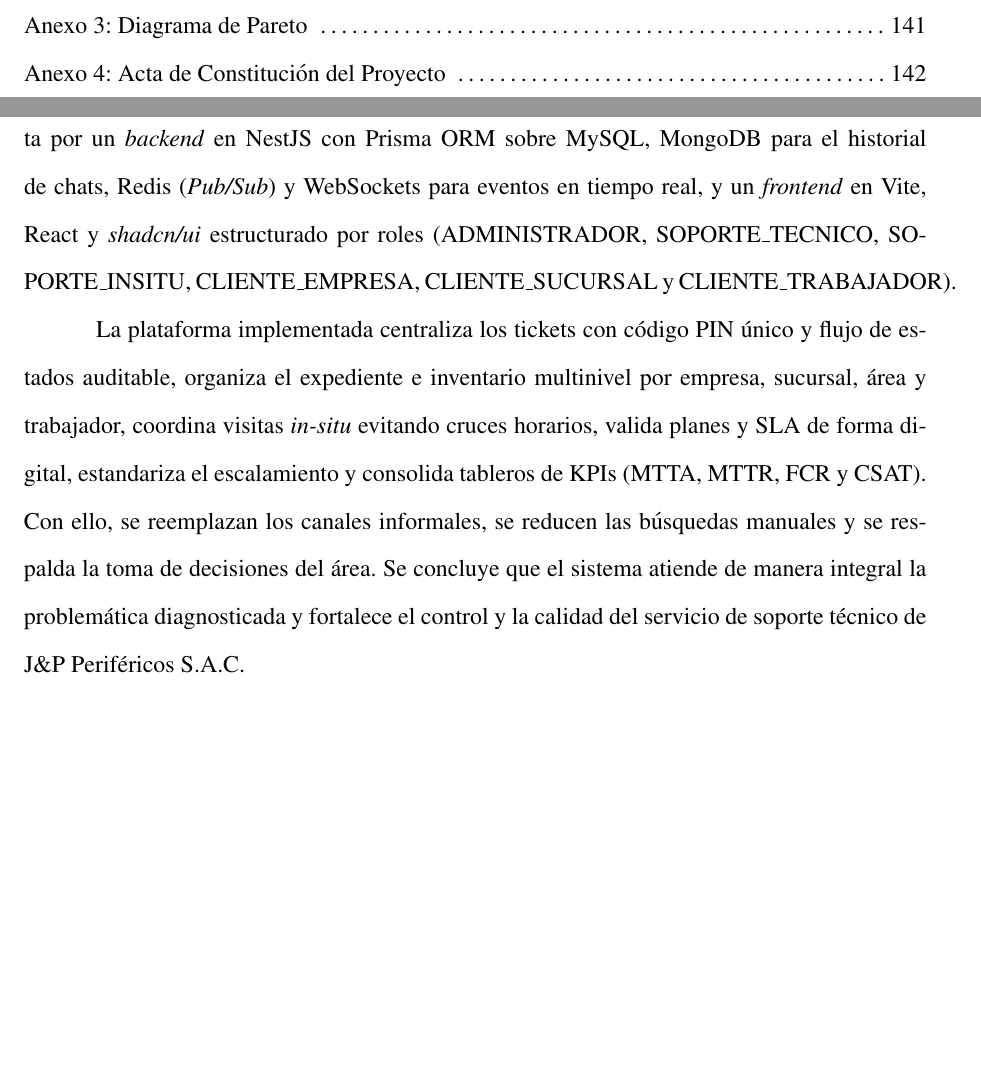
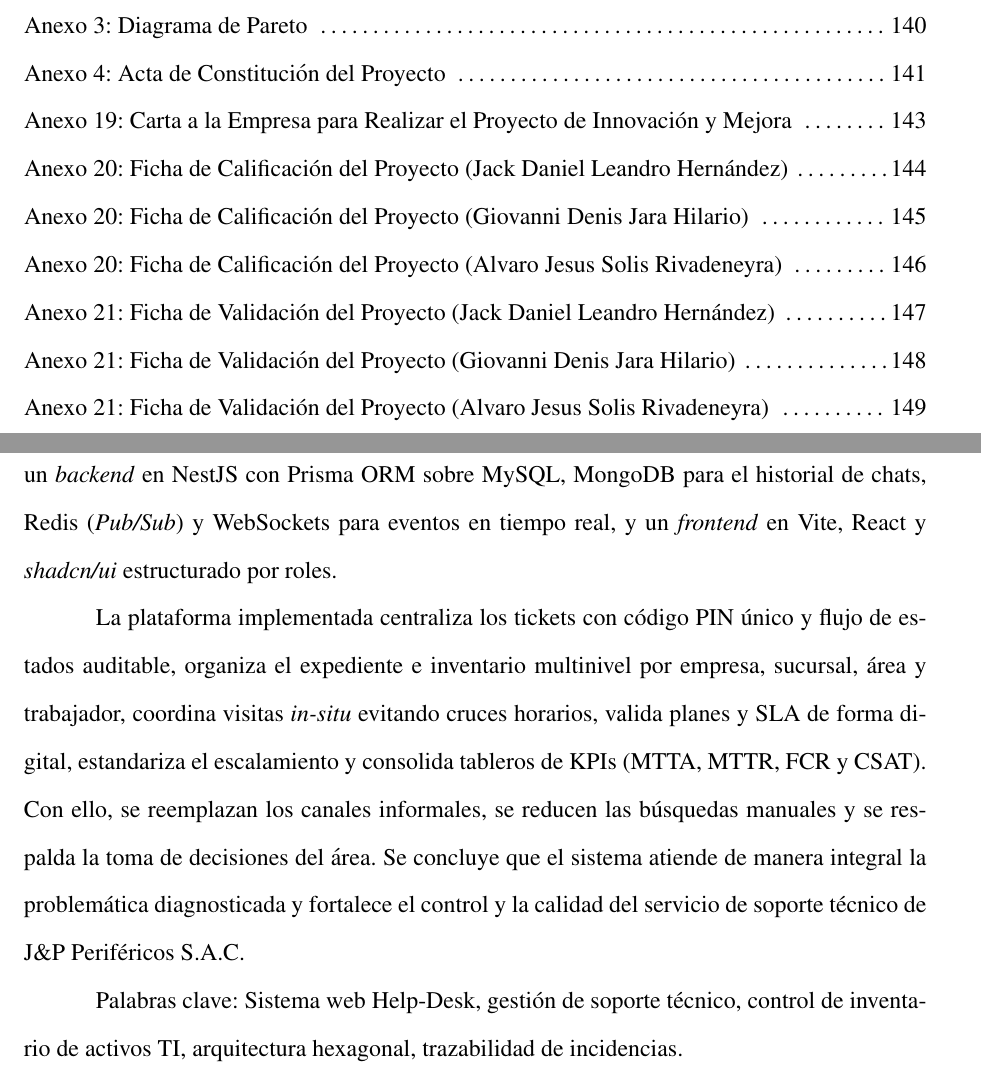
Before and after one commit to Denis-sys-a/TesisProyectoHelpDesk, a LaTeX thesis (main.tex, which reads Estructura/resumen.tex): two parts of pages 14 and 15 of 150 before the commit and two parts of pages 14 and 15 of 149 after it, joined at a grey line, cut so that both start at the same text, the shorter picture padded with empty space. Compiled offline with pdfLaTeX.

Commit message:
Correciones en el indice de anexos

```diff
--- a/Estructura/resumen.tex
+++ b/Estructura/resumen.tex
@@ -3,6 +3,8 @@
 
 La gestión del soporte técnico y el control de activos informáticos para empresas clientes externas en J\&P Periféricos S.A.C. se veía afectada por la recepción de solicitudes mediante llamadas y WhatsApp sin registro formal, el uso de archivos de Excel dispersos para los expedientes de equipos, cruces de agenda en visitas \textit{in-situ}, revisiones manuales de contratos y SLA, y la falta de indicadores de desempeño. Este escenario generaba demoras operativas, reprocesos, pérdidas económicas estimadas y una menor trazabilidad en la atención brindada a cada cliente, sucursal y trabajador.
 
-Ante ello, el proyecto tuvo como objetivo desarrollar e implementar un Sistema Web Help-Desk Centralizado orientado a las empresas clientes externas de J\&P Periféricos S.A.C., con el fin de ordenar la atención de incidencias, asegurar la trazabilidad del inventario de hardware y software y elevar la satisfacción del servicio. Para el diagnóstico de las causas raíz (CA1 a CA7), se aplicó un enfoque cuantitativo con diseño preexperimental a partir de entrevistas, revisión de registros operativos y análisis de Pareto sobre 15 evaluadores. En el desarrollo se integraron prácticas de ITSM, ITIL v4 e ITAM sobre una arquitectura modular compuesta por un \textit{backend} en NestJS con Prisma ORM sobre MySQL, MongoDB para el historial de chats, Redis (\textit{Pub/Sub}) y WebSockets para eventos en tiempo real, y un \textit{frontend} en Vite, React y \textit{shadcn/ui} estructurado por roles (ADMINISTRADOR, SOPORTE\_TECNICO, SOPORTE\_INSITU, CLIENTE\_EMPRESA, CLIENTE\_SUCURSAL y CLIENTE\_TRABAJADOR).
+Ante ello, el proyecto tuvo como objetivo desarrollar e implementar un Sistema Web Help-Desk Centralizado orientado a las empresas clientes externas de J\&P Periféricos S.A.C., con el fin de ordenar la atención de incidencias, asegurar la trazabilidad del inventario de hardware y software y elevar la satisfacción del servicio. Para el diagnóstico de las causas raíz (CA1 a CA7), se aplicó un enfoque cuantitativo con diseño preexperimental a partir de entrevistas, revisión de registros operativos y análisis de Pareto sobre 15 evaluadores. En el desarrollo se integraron prácticas de ITSM, ITIL v4 e ITAM sobre una arquitectura modular compuesta por un \textit{backend} en NestJS con Prisma ORM sobre MySQL, MongoDB para el historial de chats, Redis (\textit{Pub/Sub}) y WebSockets para eventos en tiempo real, y un \textit{frontend} en Vite, React y \textit{shadcn/ui} estructurado por roles.
 
 La plataforma implementada centraliza los tickets con código PIN único y flujo de estados auditable, organiza el expediente e inventario multinivel por empresa, sucursal, área y trabajador, coordina visitas \textit{in-situ} evitando cruces horarios, valida planes y SLA de forma digital, estandariza el escalamiento y consolida tableros de KPIs (MTTA, MTTR, FCR y CSAT). Con ello, se reemplazan los canales informales, se reducen las búsquedas manuales y se respalda la toma de decisiones del área. Se concluye que el sistema atiende de manera integral la problemática diagnosticada y fortalece el control y la calidad del servicio de soporte técnico de J\&P Periféricos S.A.C.
+
+Palabras clave: Sistema web Help-Desk, gestión de soporte técnico, control de inventario de activos TI, arquitectura hexagonal, trazabilidad de incidencias.
--- a/main.tex
+++ b/main.tex
@@ -11,6 +11,7 @@
 
 % Ruta predeterminada para las imágenes según tu carpeta "img"
 \usepackage{graphicx}
+\usepackage{pdfpages}
 \graphicspath{{img/}}
 
 % Interlineado Doble y Sangría
@@ -27,7 +28,6 @@
 \usepackage{caption}
 \usepackage{placeins}
 \usepackage{amssymb}
-\usepackage{pdfpages}
 \usepackage{enumitem}
 \usepackage{titlesec}
 \usepackage{hanging}
@@ -181,7 +181,14 @@
 \noindent \hyperref[anexo1]{Anexo 1: Lista de Problemas Pareto \dotfill \pageref{anexo1}} \\
 \noindent \hyperref[anexo2]{Anexo 2: Tabla de Frecuencia y Distribución de Pareto \dotfill \pageref{anexo2}} \\
 \noindent \hyperref[anexo3]{Anexo 3: Diagrama de Pareto \dotfill \pageref{anexo3}} \\
-\noindent \hyperref[anexo4]{Anexo 4: Acta de Constitución del Proyecto \dotfill \pageref{anexo4}}
+\noindent \hyperref[anexo4]{Anexo 4: Acta de Constitución del Proyecto \dotfill \pageref{anexo4}} \\
+\noindent \hyperref[anexo19]{Anexo 19: Carta a la Empresa para Realizar el Proyecto de Innovación y Mejora \dotfill \pageref{anexo19}} \\
+\noindent \hyperref[anexo20_jack]{Anexo 20: Ficha de Calificación del Proyecto (Jack Daniel Leandro Hernández) \dotfill \pageref{anexo20_jack}} \\
+\noindent \hyperref[anexo20_denis]{Anexo 20: Ficha de Calificación del Proyecto (Giovanni Denis Jara Hilario) \dotfill \pageref{anexo20_denis}} \\
+\noindent \hyperref[anexo20_alvaro]{Anexo 20: Ficha de Calificación del Proyecto (Alvaro Jesus Solis Rivadeneyra) \dotfill \pageref{anexo20_alvaro}} \\
+\noindent \hyperref[anexo21_jack]{Anexo 21: Ficha de Validación del Proyecto (Jack Daniel Leandro Hernández) \dotfill \pageref{anexo21_jack}} \\
+\noindent \hyperref[anexo21_denis]{Anexo 21: Ficha de Validación del Proyecto (Giovanni Denis Jara Hilario) \dotfill \pageref{anexo21_denis}} \\
+\noindent \hyperref[anexo21_alvaro]{Anexo 21: Ficha de Validación del Proyecto (Alvaro Jesus Solis Rivadeneyra) \dotfill \pageref{anexo21_alvaro}}
 
 \cleardoublepage
 
```
Also changed, not shown: Estructura/capitulo8.tex (+1 -1 lines).
